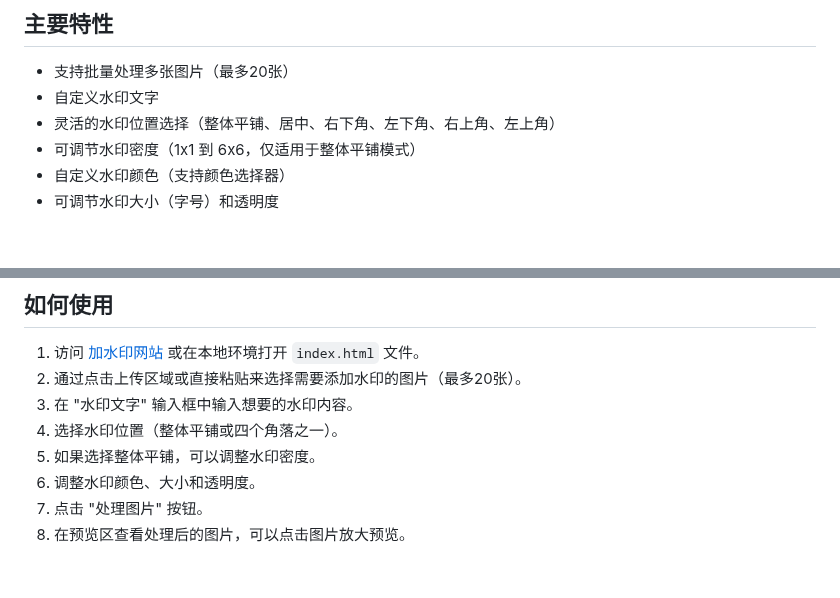
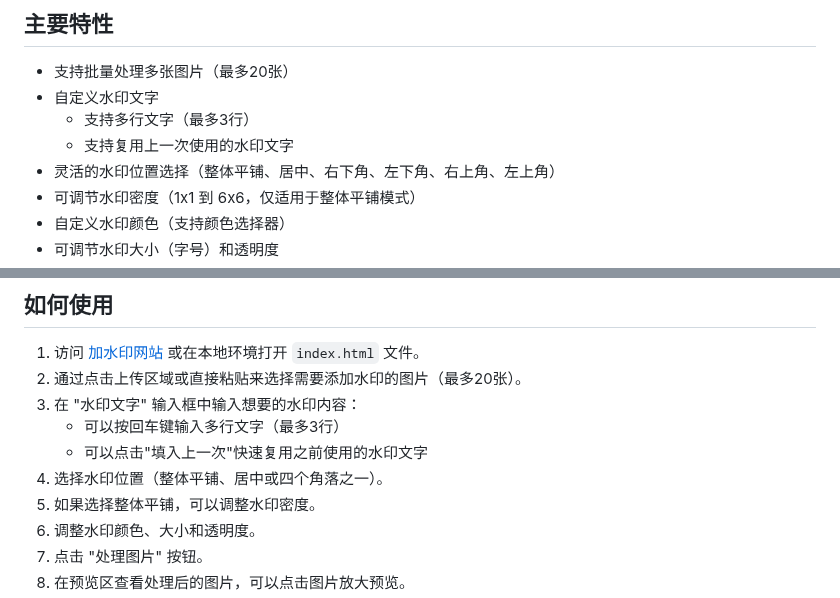
Before and after one commit to pdmaker/watermark-master, a Markdown page: readme.md, 2 parts joined by grey strips. GitHub-like rendering; blank space fills up the shorter version.

```diff
--- a/readme.md
+++ b/readme.md
@@ -10,6 +10,8 @@
 
 - 支持批量处理多张图片（最多20张）
 - 自定义水印文字
+  - 支持多行文字（最多3行）
+  - 支持复用上一次使用的水印文字
 - 灵活的水印位置选择（整体平铺、居中、右下角、左下角、右上角、左上角）
 - 可调节水印密度（1x1 到 6x6，仅适用于整体平铺模式）
 - 自定义水印颜色（支持颜色选择器）
@@ -54,8 +56,10 @@ blog/
 
 1. 访问 [加水印网站](https://jiashuiyin.com) 或在本地环境打开 `index.html` 文件。
 2. 通过点击上传区域或直接粘贴来选择需要添加水印的图片（最多20张）。
-3. 在 "水印文字" 输入框中输入想要的水印内容。
-4. 选择水印位置（整体平铺或四个角落之一）。
+3. 在 "水印文字" 输入框中输入想要的水印内容：
+   - 可以按回车键输入多行文字（最多3行）
+   - 可以点击"填入上一次"快速复用之前使用的水印文字
+4. 选择水印位置（整体平铺、居中或四个角落之一）。
 5. 如果选择整体平铺，可以调整水印密度。
 6. 调整水印颜色、大小和透明度。
 7. 点击 "处理图片" 按钮。
```
